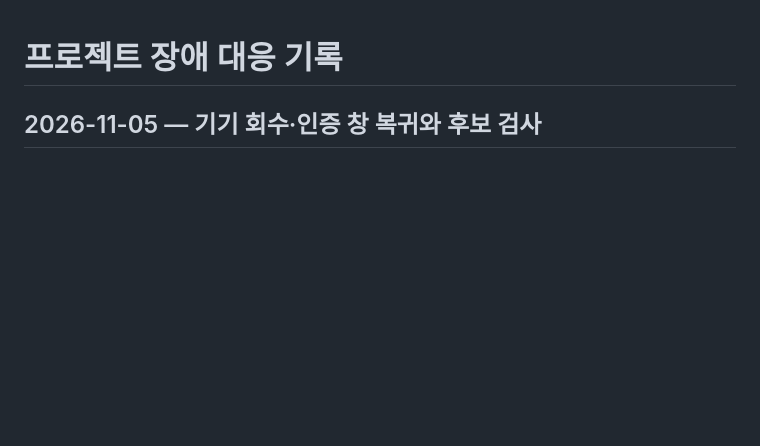
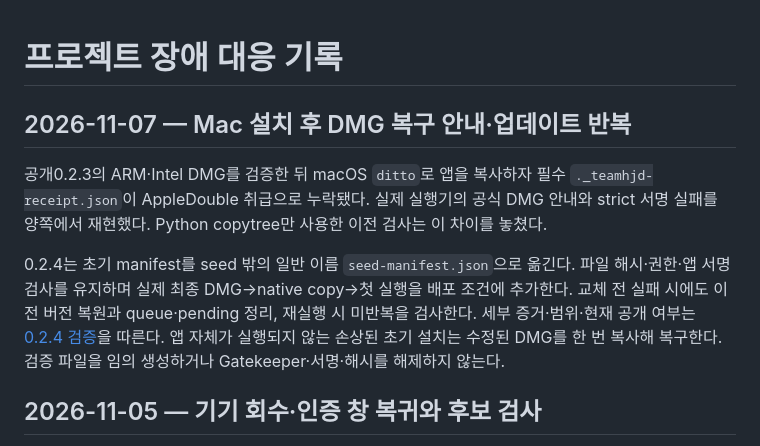
Before and after one commit to Team-HJD-21/team-hjd-game-test-launcher, a Markdown page: docs/TROUBLESHOOTING.ko.md, the part around the change. GitHub-like rendering; blank space fills up the shorter version.

```diff
--- a/docs/TROUBLESHOOTING.ko.md
+++ b/docs/TROUBLESHOOTING.ko.md
@@ -1,4 +1,10 @@
 # 프로젝트 장애 대응 기록
+
+## 2026-11-07 — Mac 설치 후 DMG 복구 안내·업데이트 반복
+
+공개0.2.3의 ARM·Intel DMG를 검증한 뒤 macOS `ditto`로 앱을 복사하자 필수 `._teamhjd-receipt.json`이 AppleDouble 취급으로 누락됐다. 실제 실행기의 공식 DMG 안내와 strict 서명 실패를 양쪽에서 재현했다. Python copytree만 사용한 이전 검사는 이 차이를 놓쳤다.
+
+0.2.4는 초기 manifest를 seed 밖의 일반 이름 `seed-manifest.json`으로 옮긴다. 파일 해시·권한·앱 서명 검사를 유지하며 실제 최종 DMG→native copy→첫 실행을 배포 조건에 추가한다. 교체 전 실패 시에도 이전 버전 복원과 queue·pending 정리, 재실행 시 미반복을 검사한다. 세부 증거·범위·현재 공개 여부는 [0.2.4 검증](RELEASE_VALIDATION_0.2.4.md)을 따른다. 앱 자체가 실행되지 않는 손상된 초기 설치는 수정된 DMG를 한 번 복사해 복구한다. 검증 파일을 임의 생성하거나 Gatekeeper·서명·해시를 해제하지 않는다.
 
 ## 2026-11-05 — 기기 회수·인증 창 복귀와 후보 검사
 
```
Also changed, not shown: docs/PLAYER_GUIDE_MACOS.ko.md (+2 -0 lines), docs/RELEASE_VALIDATION_0.2.4.md (added, +30 -0 lines).
